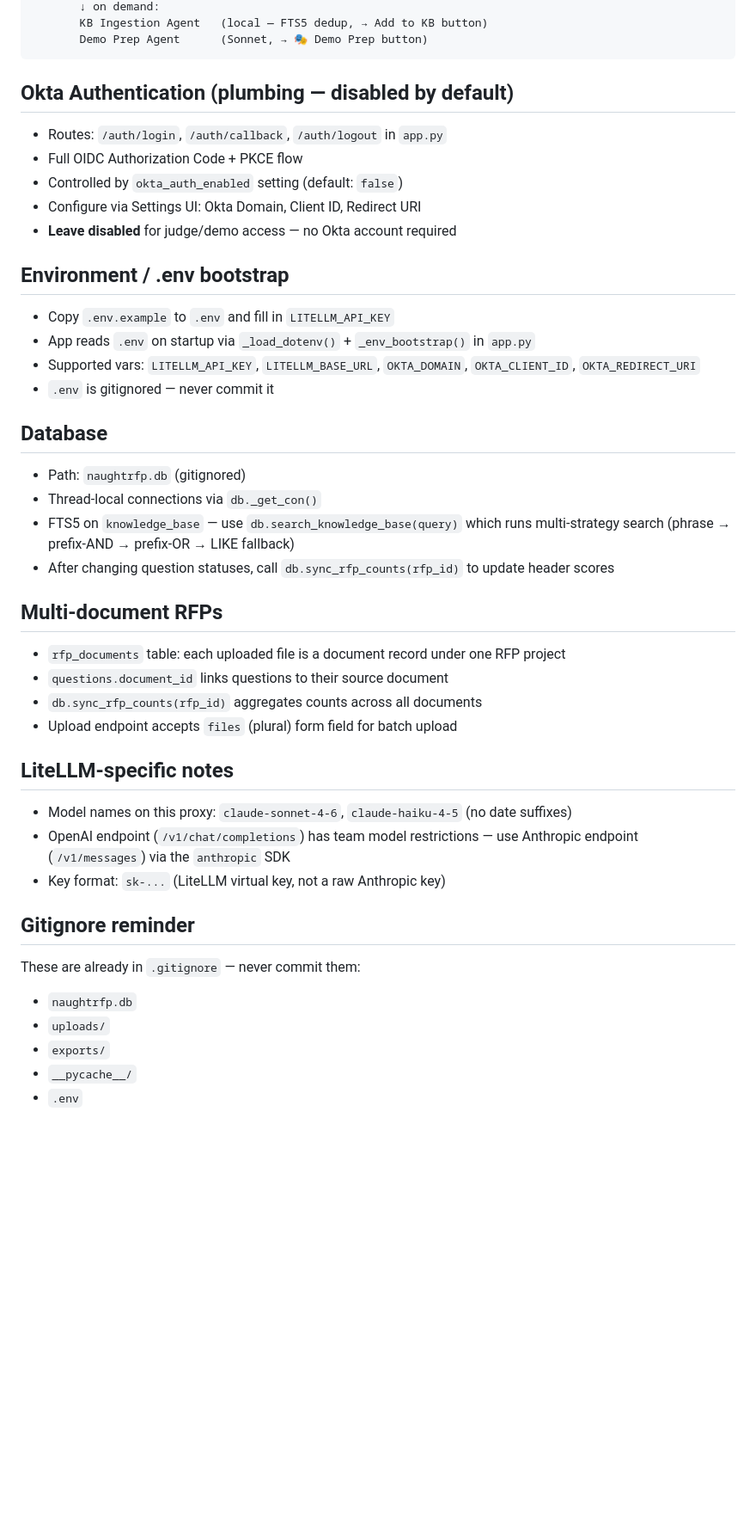
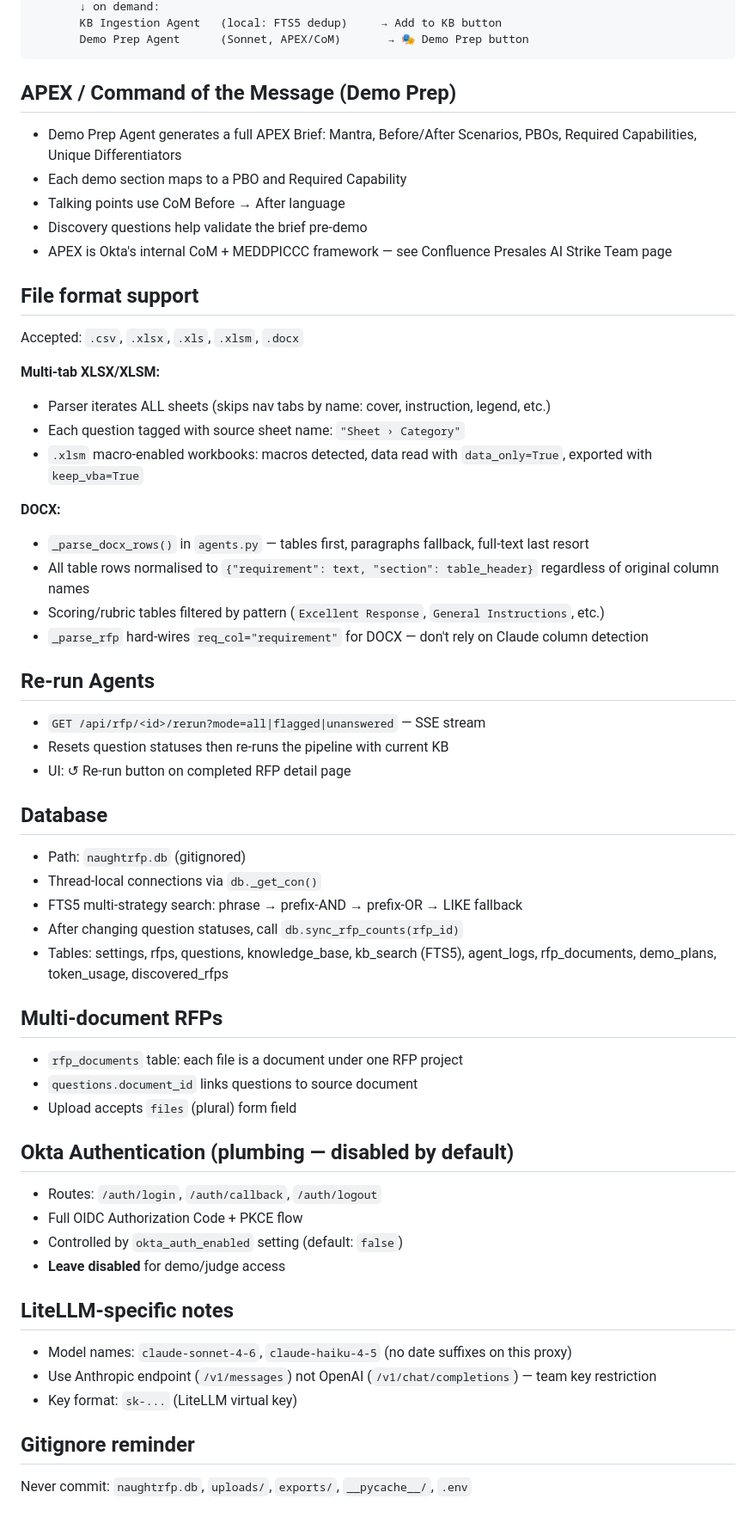
Before and after one commit to cleerox-svg/rfp-responder, a Markdown page: CLAUDE.md, the part around one of its changes. Shown at 86% size. GitHub-like rendering; blank space fills up the shorter version.

````diff
--- a/CLAUDE.md
+++ b/CLAUDE.md
@@ -75,42 +82,56 @@ Upload → Customer Agent (Haiku) → Parser Agent (Haiku) → Analysis Agent (S
        ↓ on demand:
-       KB Ingestion Agent   (local — FTS5 dedup, → Add to KB button)
-       Demo Prep Agent      (Sonnet, → 🎭 Demo Prep button)
+       KB Ingestion Agent   (local: FTS5 dedup)     → Add to KB button
+       Demo Prep Agent      (Sonnet, APEX/CoM)       → 🎭 Demo Prep button
 ```
 
-## Okta Authentication (plumbing — disabled by default)
-- Routes: `/auth/login`, `/auth/callback`, `/auth/logout` in `app.py`
-- Full OIDC Authorization Code + PKCE flow
-- Controlled by `okta_auth_enabled` setting (default: `false`)
-- Configure via Settings UI: Okta Domain, Client ID, Redirect URI
-- **Leave disabled** for judge/demo access — no Okta account required
+## APEX / Command of the Message (Demo Prep)
+- Demo Prep Agent generates a full APEX Brief: Mantra, Before/After Scenarios, PBOs, Required Capabilities, Unique Differentiators
+- Each demo section maps to a PBO and Required Capability
+- Talking points use CoM Before → After language
+- Discovery questions help validate the brief pre-demo
+- APEX is Okta's internal CoM + MEDDPICCC framework — see Confluence Presales AI Strike Team page
 
-## Environment / .env bootstrap
-- Copy `.env.example` to `.env` and fill in `LITELLM_API_KEY`
-- App reads `.env` on startup via `_load_dotenv()` + `_env_bootstrap()` in `app.py`
-- Supported vars: `LITELLM_API_KEY`, `LITELLM_BASE_URL`, `OKTA_DOMAIN`, `OKTA_CLIENT_ID`, `OKTA_REDIRECT_URI`
-- `.env` is gitignored — never commit it
+## File format support
+Accepted: `.csv`, `.xlsx`, `.xls`, `.xlsm`, `.docx`
+
+**Multi-tab XLSX/XLSM:**
+- Parser iterates ALL sheets (skips nav tabs by name: cover, instruction, legend, etc.)
+- Each question tagged with source sheet name: `"Sheet › Category"`
+- `.xlsm` macro-enabled workbooks: macros detected, data read with `data_only=True`, exported with `keep_vba=True`
+
+**DOCX:**
+- `_parse_docx_rows()` in `agents.py` — tables first, paragraphs fallback, full-text last resort
+- All table rows normalised to `{"requirement": text, "section": table_header}` regardless of original column names
+- Scoring/rubric tables filtered by pattern (`Excellent Response`, `General Instructions`, etc.)
+- `_parse_rfp` hard-wires `req_col="requirement"` for DOCX — don't rely on Claude column detection
+
+## Re-run Agents
+- `GET /api/rfp/<id>/rerun?mode=all|flagged|unanswered` — SSE stream
+- Resets question statuses then re-runs the pipeline with current KB
+- UI: ↺ Re-run button on completed RFP detail page
 
 ## Database
 - Path: `naughtrfp.db` (gitignored)
 - Thread-local connections via `db._get_con()`
-- FTS5 on `knowledge_base` — use `db.search_knowledge_base(query)` which runs multi-strategy search (phrase → prefix-AND → prefix-OR → LIKE fallback)
-- After changing question statuses, call `db.sync_rfp_counts(rfp_id)` to update header scores
+- FTS5 multi-strategy search: phrase → prefix-AND → prefix-OR → LIKE fallback
+- After changing question statuses, call `db.sync_rfp_counts(rfp_id)`
+- Tables: settings, rfps, questions, knowledge_base, kb_search (FTS5), agent_logs, rfp_documents, demo_plans, token_usage, discovered_rfps
 
 ## Multi-document RFPs
-- `rfp_documents` table: each uploaded file is a document record under one RFP project
-- `questions.document_id` links questions to their source document
-- `db.sync_rfp_counts(rfp_id)` aggregates counts across all documents
-- Upload endpoint accepts `files` (plural) form field for batch upload
+- `rfp_documents` table: each file is a document under one RFP project
+- `questions.document_id` links questions to source document
+- Upload accepts `files` (plural) form field
+
+## Okta Authentication (plumbing — disabled by default)
+- Routes: `/auth/login`, `/auth/callback`, `/auth/logout`
+- Full OIDC Authorization Code + PKCE flow
+- Controlled by `okta_auth_enabled` setting (default: `false`)
+- **Leave disabled** for demo/judge access
 
 ## LiteLLM-specific notes
-- Model names on this proxy: `claude-sonnet-4-6`, `claude-haiku-4-5` (no date suffixes)
-- OpenAI endpoint (`/v1/chat/completions`) has team model restrictions — use Anthropic endpoint (`/v1/messages`) via the `anthropic` SDK
-- Key format: `sk-...` (LiteLLM virtual key, not a raw Anthropic key)
+- Model names: `claude-sonnet-4-6`, `claude-haiku-4-5` (no date suffixes on this proxy)
+- Use Anthropic endpoint (`/v1/messages`) not OpenAI (`/v1/chat/completions`) — team key restriction
+- Key format: `sk-...` (LiteLLM virtual key)
 
 ## Gitignore reminder
-These are already in `.gitignore` — never commit them:
-- `naughtrfp.db`
-- `uploads/`
-- `exports/`
-- `__pycache__/`
-- `.env`
+Never commit: `naughtrfp.db`, `uploads/`, `exports/`, `__pycache__/`, `.env`
````
Also changed, not shown: other parts of CLAUDE.md (+30 -23 lines), README.md (+33 -17 lines), SESSION_LOG.md (+39 -0 lines).
